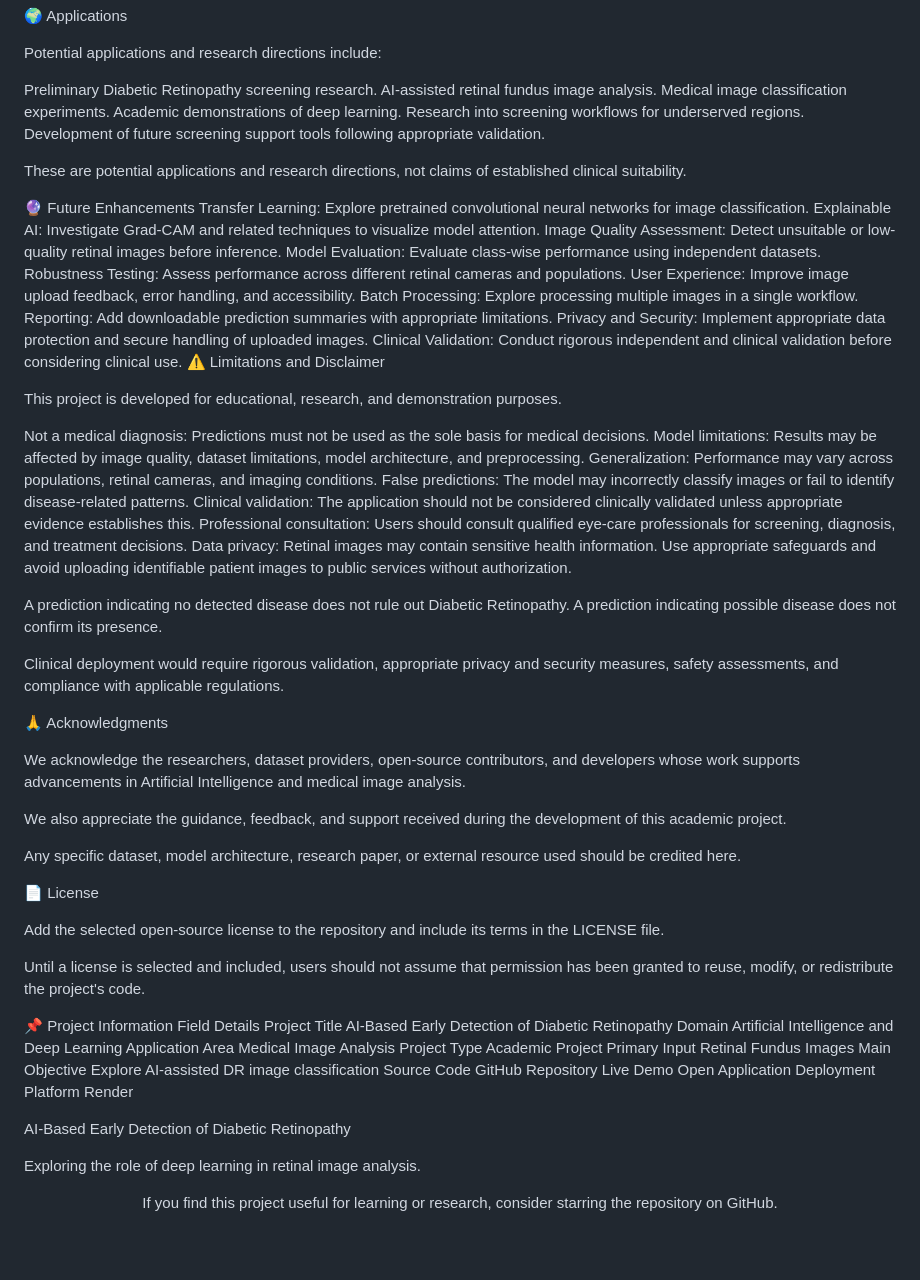
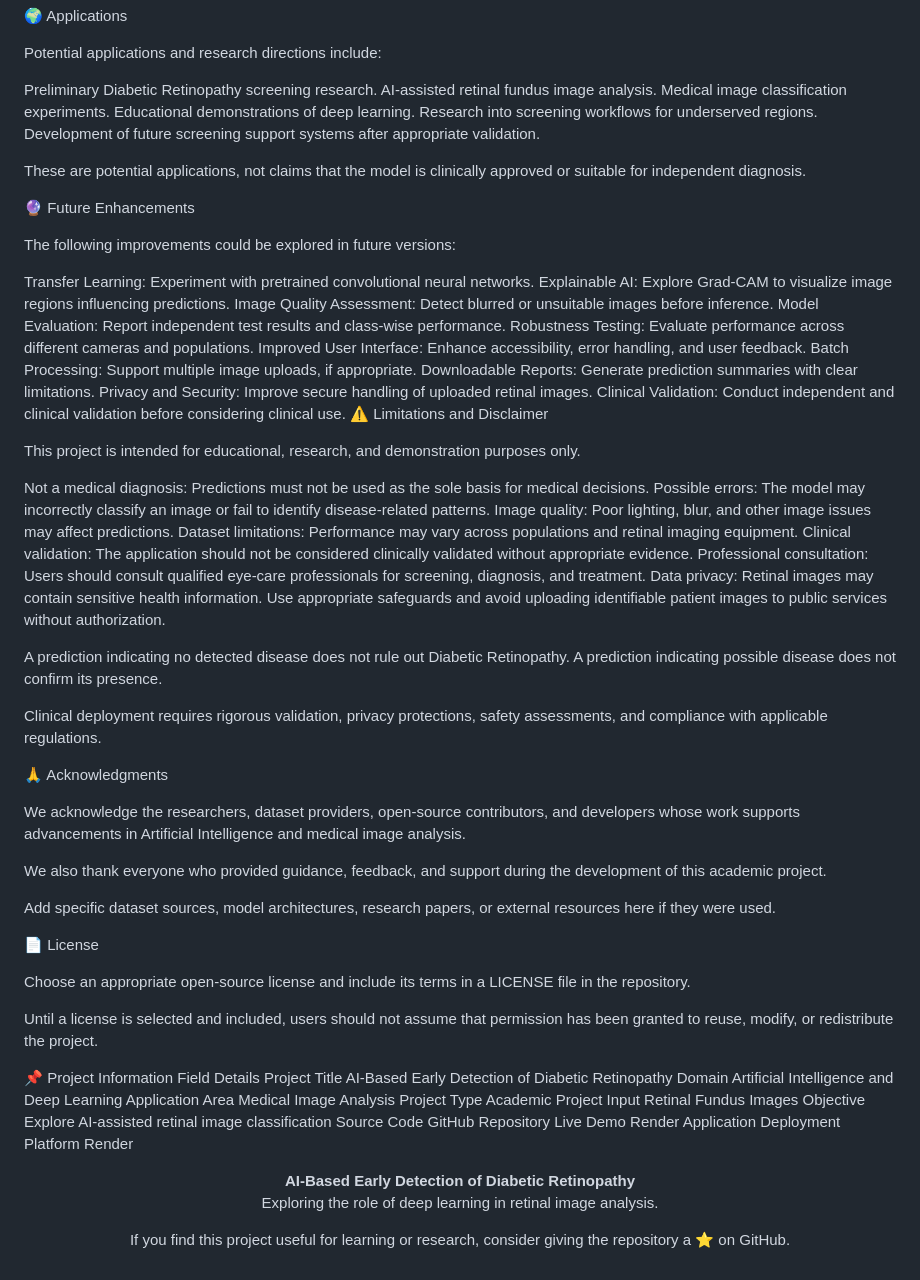
Before and after one commit to PurnaTejitha12/AI-Based-Early-Detection-of-Diabetic-Retinopathy, a Markdown page: README.md, the part around one of its changes. GitHub-like rendering; blank space fills up the shorter version.

```diff
--- a/README.md
+++ b/README.md
@@ -346,52 +370,55 @@ Potential applications and research directions include:
 Preliminary Diabetic Retinopathy screening research.
 AI-assisted retinal fundus image analysis.
 Medical image classification experiments.
-Academic demonstrations of deep learning.
+Educational demonstrations of deep learning.
 Research into screening workflows for underserved regions.
-Development of future screening support tools following appropriate validation.
+Development of future screening support systems after appropriate validation.
 
-These are potential applications and research directions, not claims of established clinical suitability.
+These are potential applications, not claims that the model is clinically approved or suitable for independent diagnosis.
 
 🔮 Future Enhancements
-Transfer Learning: Explore pretrained convolutional neural networks for image classification.
-Explainable AI: Investigate Grad-CAM and related techniques to visualize model attention.
-Image Quality Assessment: Detect unsuitable or low-quality retinal images before inference.
-Model Evaluation: Evaluate class-wise performance using independent datasets.
-Robustness Testing: Assess performance across different retinal cameras and populations.
-User Experience: Improve image upload feedback, error handling, and accessibility.
-Batch Processing: Explore processing multiple images in a single workflow.
-Reporting: Add downloadable prediction summaries with appropriate limitations.
-Privacy and Security: Implement appropriate data protection and secure handling of uploaded images.
-Clinical Validation: Conduct rigorous independent and clinical validation before considering clinical use.
+
+The following improvements could be explored in future versions:
+
+Transfer Learning: Experiment with pretrained convolutional neural networks.
+Explainable AI: Explore Grad-CAM to visualize image regions influencing predictions.
+Image Quality Assessment: Detect blurred or unsuitable images before inference.
+Model Evaluation: Report independent test results and class-wise performance.
+Robustness Testing: Evaluate performance across different cameras and populations.
+Improved User Interface: Enhance accessibility, error handling, and user feedback.
+Batch Processing: Support multiple image uploads, if appropriate.
+Downloadable Reports: Generate prediction summaries with clear limitations.
+Privacy and Security: Improve secure handling of uploaded retinal images.
+Clinical Validation: Conduct independent and clinical validation before considering clinical use.
 ⚠️ Limitations and Disclaimer
 
-This project is developed for educational, research, and demonstration purposes.
+This project is intended for educational, research, and demonstration purposes only.
 
 Not a medical diagnosis: Predictions must not be used as the sole basis for medical decisions.
-Model limitations: Results may be affected by image quality, dataset limitations, model architecture, and preprocessing.
-Generalization: Performance may vary across populations, retinal cameras, and imaging conditions.
-False predictions: The model may incorrectly classify images or fail to identify disease-related patterns.
-Clinical validation: The application should not be considered clinically validated unless appropriate evidence establishes this.
-Professional consultation: Users should consult qualified eye-care professionals for screening, diagnosis, and treatment decisions.
+Possible errors: The model may incorrectly classify an image or fail to identify disease-related patterns.
+Image quality: Poor lighting, blur, and other image issues may affect predictions.
+Dataset limitations: Performance may vary across populations and retinal imaging equipment.
+Clinical validation: The application should not be considered clinically validated without appropriate evidence.
+Professional consultation: Users should consult qualified eye-care professionals for screening, diagnosis, and treatment.
 Data privacy: Retinal images may contain sensitive health information. Use appropriate safeguards and avoid uploading identifiable patient images to public services without authorization.
 
 A prediction indicating no detected disease does not rule out Diabetic Retinopathy. A prediction indicating possible disease does not confirm its presence.
 
-Clinical deployment would require rigorous validation, appropriate privacy and security measures, safety assessments, and compliance with applicable regulations.
+Clinical deployment requires rigorous validation, privacy protections, safety assessments, and compliance with applicable regulations.
 
 🙏 Acknowledgments
 
 We acknowledge the researchers, dataset providers, open-source contributors, and developers whose work supports advancements in Artificial Intelligence and medical image analysis.
 
-We also appreciate the guidance, feedback, and support received during the development of this academic project.
+We also thank everyone who provided guidance, feedback, and support during the development of this academic project.
 
-Any specific dataset, model architecture, research paper, or external resource used should be credited here.
+Add specific dataset sources, model architectures, research papers, or external resources here if they were used.
 
 📄 License
 
-Add the selected open-source license to the repository and include its terms in the LICENSE file.
+Choose an appropriate open-source license and include its terms in a LICENSE file in the repository.
 
-Until a license is selected and included, users should not assume that permission has been granted to reuse, modify, or redistribute the project's code.
+Until a license is selected and included, users should not assume that permission has been granted to reuse, modify, or redistribute the project.
 
 📌 Project Information
 Field	Details
@@ -399,18 +426,12 @@ Project Title	AI-Based Early Detection of Diabetic Retinopathy
 Domain	Artificial Intelligence and Deep Learning
 Application Area	Medical Image Analysis
 Project Type	Academic Project
-Primary Input	Retinal Fundus Images
-Main Objective	Explore AI-assisted DR image classification
+Input	Retinal Fundus Images
+Objective	Explore AI-assisted retinal image classification
 Source Code	GitHub Repository
-Live Demo	Open Application
+Live Demo	Render Application
 Deployment Platform	Render
 
-<p align="center">
+<p align="center"> <strong>AI-Based Early Detection of Diabetic Retinopathy</strong> <br> Exploring the role of deep learning in retinal image analysis. </p>
 
-AI-Based Early Detection of Diabetic Retinopathy
-
-Exploring the role of deep learning in retinal image analysis.
-
-</p>
-
-<p align="center"> If you find this project useful for learning or research, consider starring the repository on GitHub. </p>
+<p align="center"> If you find this project useful for learning or research, consider giving the repository a ⭐ on GitHub. </p>
```
Also changed, not shown: other parts of README.md (+152 -128 lines).
